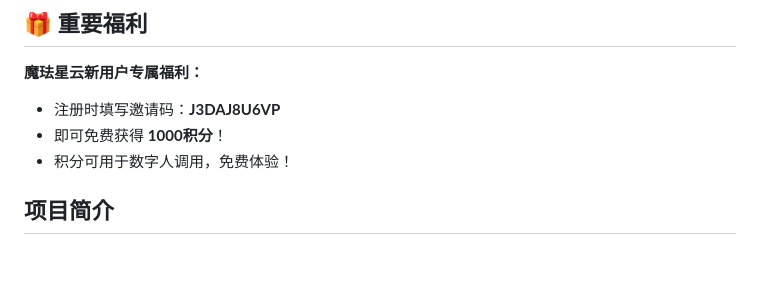
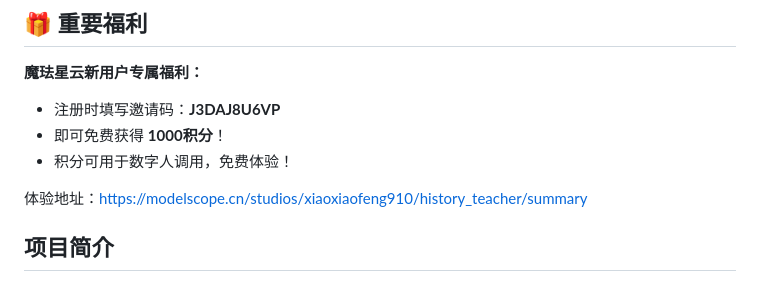
Before and after one commit to hack-feng/xingyun-history-teacher, a Markdown page: README.md, the part around the change. Drawn GitHub-style; blank space fills up the shorter version.

```diff
--- a/README.md
+++ b/README.md
@@ -8,6 +8,8 @@
 - 注册时填写邀请码：**J3DAJ8U6VP**
 - 即可免费获得 **1000积分**！
 - 积分可用于数字人调用，免费体验！
+
+体验地址：https://modelscope.cn/studios/xiaoxiaofeng910/history_teacher/summary
 
 ## 项目简介
 
```
